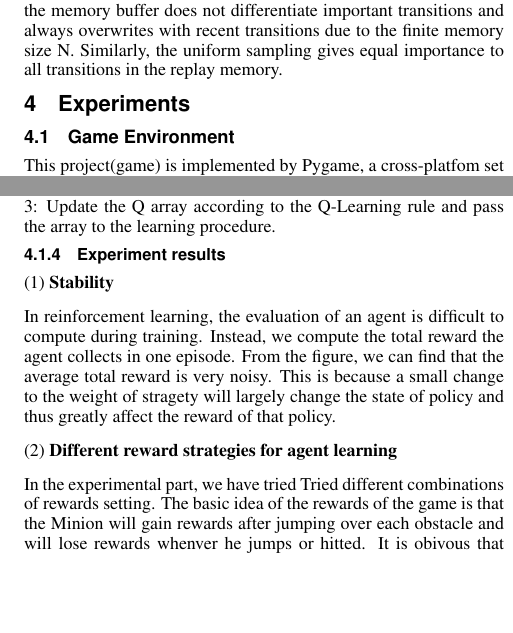
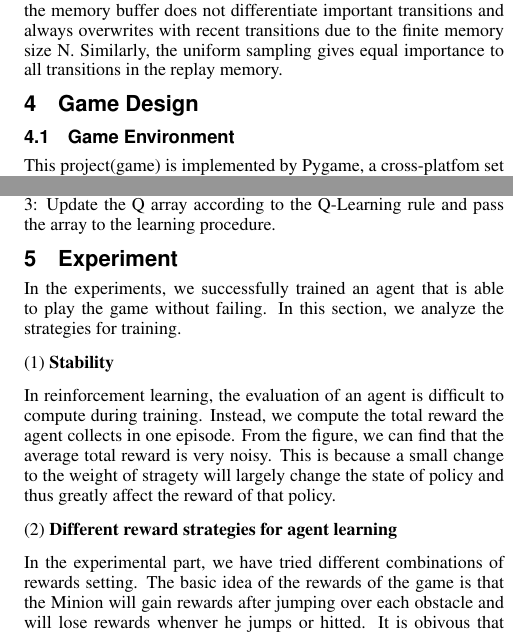
Before and after one commit to SiyuanQi-zz/RunningMinion, a LaTeX paper (tex/report.tex): two parts of the columns of pages 2 and 3 of 4, joined at a grey line, cut so that both start at the same text, the shorter picture padded with empty space. Compiled offline with pdfLaTeX.

Commit message:
Minor modification on experiments.

```diff
--- a/tex/report.tex
+++ b/tex/report.tex
@@ -140,7 +140,7 @@ In practice, this algorithm only stores the last N experience tuples in the repl
 
 
 %% ------------------------------------- EXPERIMENTS ------------------------------------- %%
-\section{Experiments}
+\section{Game Design}
 \subsection{Game Environment}
 This project(game) is implemented by Pygame, a cross-platfom set of Python modules designed for creating games. By using Pygame, we can easily build up a game scenery for our intelligent agent to play with. Furthermore, Python has many open-source machine learning packages. Therefore we can simply focus on training our agent to run and jump through all the obstacles instead of spending much time on writing common learning algorithm from scratch. These set of modules allow us to write fully featured games and multimedia programs with small amount of code. It is very easy to use and truly portable. PyGame Learning Environment (PLE) is the learning environment we used in this work. PLE mimicks the Arcade Learning Environment \cite{bellemare13arcade} interface, allowing a quick start to reinforcement learning in python. The goal of PLE is allow practitioners to focus design of models and experiments instead of environment design. Through PLE, we can implement the whole learning agent without major modification of the game.
 
@@ -188,14 +188,16 @@ Step 2: Observe the new state s’, and the reward associated with it.
 Step 3: Update the Q array according to the Q-Learning rule and pass the array to the learning procedure.
 
 
-\subsubsection{Experiment results}
+\section{Experiment}
+In the experiments, we successfully trained an agent that is able to play the game without failing. In this section, we analyze the strategies for training.
+
 (1) \textbf{Stability}
 
 In reinforcement learning, the evaluation of an agent is difficult to compute during training. Instead, we compute the total reward the agent collects in one episode. From the figure, we can find that the average total reward is very noisy. This is because a small change to the weight of stragety will largely change the state of policy and thus greatly affect the reward of that policy.
 
 (2) \textbf{Different reward strategies for agent learning}
 
-In the experimental part, we have tried Tried different combinations of rewards setting. The basic idea of the rewards of the game is that the Minion will gain rewards after jumping over each obstacle and will lose rewards whenver he jumps or hitted. It is obivous that the objective score should be deducted when the Minion died so the trained model would try to avoid hitting the obstacle. So our initial setting was gaining rewards after over obstacles and losing rewards when dead. However, in the training process, we found that this setting would cause the Minion to jump constantly and barely walk. So in order to let the Minion play more like the way human does, we set the rewards be deduceted whenever the Minion jumps. We call this “consumes physical strength”. After adding this, the trained Minion combines walking and jumping reasonably. Finally, we chose the reawards setting as gaining 1 reward after jumping over each obstacle, and losing 0.2 and 5 points respectively when hitted and jumping.
+In the experimental part, we have tried different combinations of rewards setting. The basic idea of the rewards of the game is that the Minion will gain rewards after jumping over each obstacle and will lose rewards whenver he jumps or hitted. It is obivous that the objective score should be deducted when the Minion died so the trained model would try to avoid hitting the obstacle. So our initial setting was gaining rewards after over obstacles and losing rewards when dead. However, in the training process, we found that this setting would cause the Minion to jump constantly and barely walk. So in order to let the Minion play more like the way human does, we set the rewards be deduceted whenever the Minion jumps. We call this “consumes physical strength”. After adding this, the trained Minion combines walking and jumping reasonably. Finally, we chose the reawards setting as gaining 1 reward after jumping over each obstacle, and losing 0.2 and 5 points respectively when hitted and jumping.
 
 (3) \textbf{Different states chosen for agent learning}
 
```
Also changed, not shown: tex/report.pdf, tex/report.tex (4 more changed lines).
